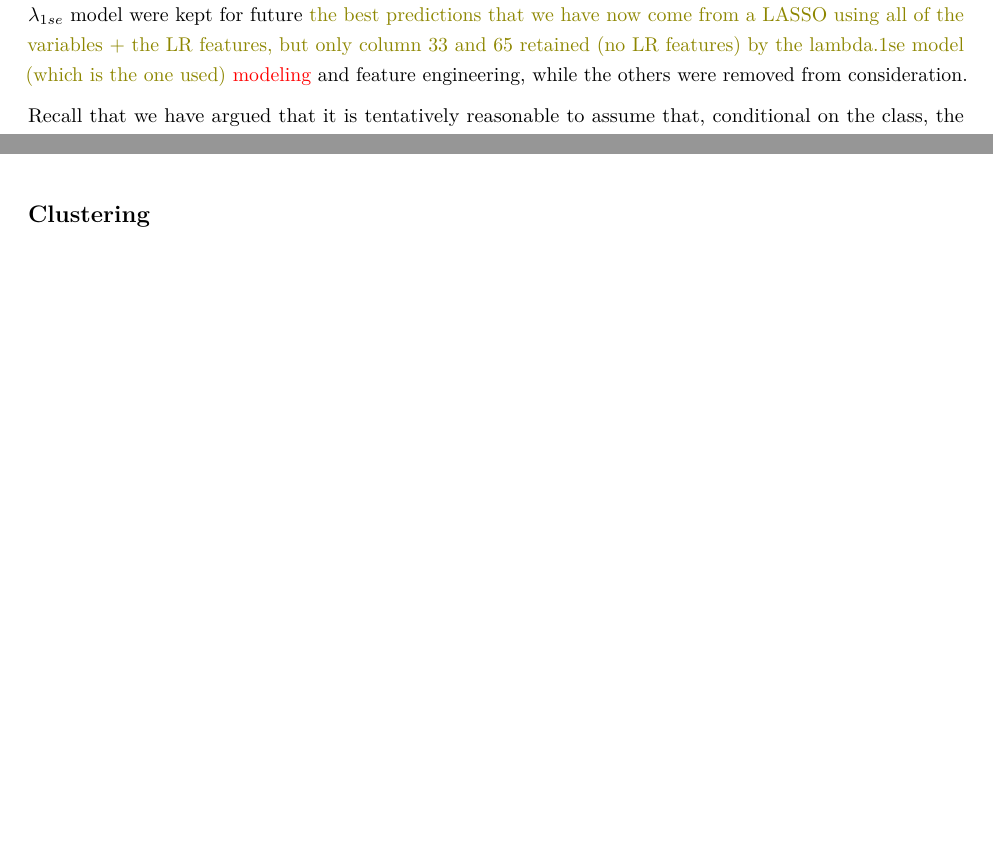
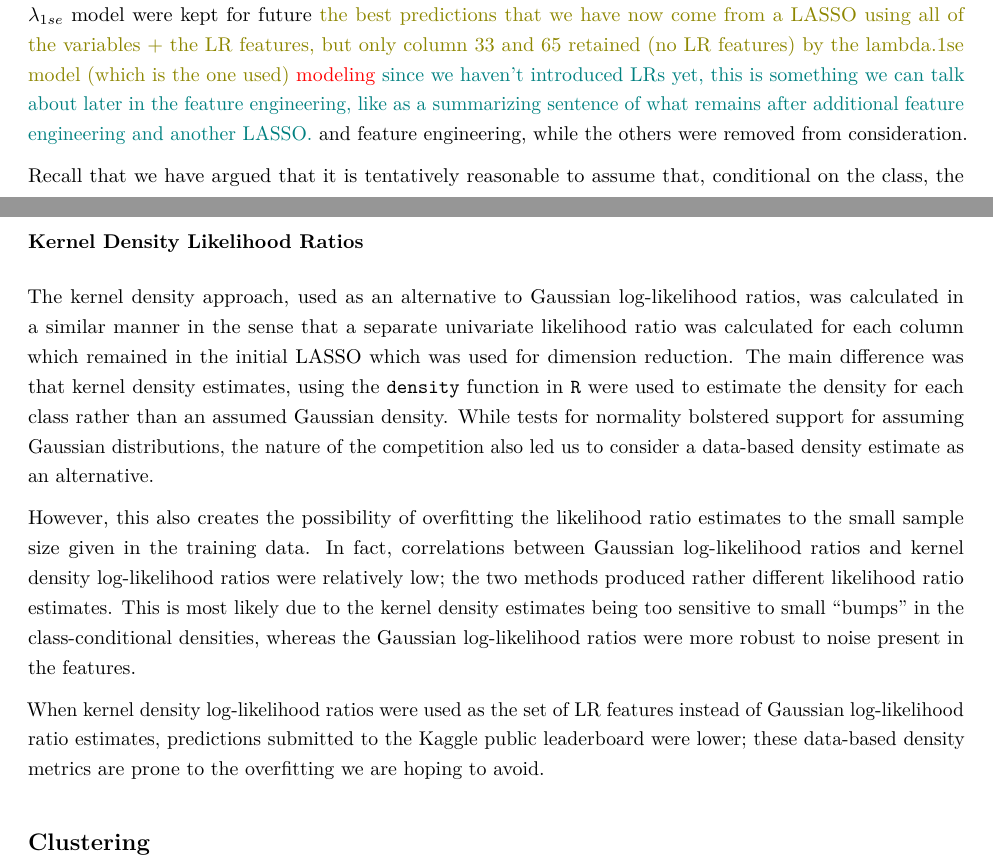
Before and after one commit to kiegan/stat602, an R Markdown document (project_reportRG.Rmd): two parts of pages 4 and 5 of 7 before the commit and two parts of pages 4 and 6 of 7 after it, joined at a grey line, cut so that both start at the same text, the shorter picture padded with empty space. The pictures show the output file project_reportRG.pdf that the author committed with the source.

Commit message:
adding some kernel density info - kiegan

```diff
--- a/project_reportRG.Rmd
+++ b/project_reportRG.Rmd
@@ -182,7 +182,7 @@ for(i in 1:ncol(train[,-c(1,2)]))
 
 Creative feature engineering proved particularly difficult for this problem, especially due to the murky nature of the data. While data were pristine in the sense of completeness, the lack of contextual information about predictors makes context-based feature engineering impossible. With that being said, our exploratory data analysis suggests that the class conditional distributions can be modeled well under strong assumptions. In the absence of abundant data, it is critical to take advantage of reasonable assumptions. The large number of predictors also poses the challenge of weeding out noise without removing useful information; dimension reduction plays the first big role in constructing a good set of features.
 
-We have already discussed how two predictor variables appear to be statistically significantly different across classes. However, we would rather do variable selection by optimizing for the criteria upon which we will be judged (AUROC) than using t-test p-values as the selection criteria. Therefore, rather than exclusively using the two variables that have the smallest p-values in our models, we opt for a more traditional type of machine learning variable selection technique. LASSO is a natural choice for dimension reduction here, as it will shrink many predictor parameter estimates to zero in favor of those that more adequately describe the response variable. A logistic regression LASSO model using all 300 predictors was fit using the `glmnet` package, in particular, the `cv.glmnet` function with $\alpha = 1$. Columns with non-zero parameter values in the $\lambda_{1se}$ model were kept for future \nate{the best predictions that we have now come from a LASSO using all of the variables + the LR features, but only column 33 and 65 retained (no LR features) by the lambda.1se model (which is the one used)} \textcolor{red}{modeling} and feature engineering, while the others were removed from consideration.
+We have already discussed how two predictor variables appear to be statistically significantly different across classes. However, we would rather do variable selection by optimizing for the criteria upon which we will be judged (AUROC) than using t-test p-values as the selection criteria. Therefore, rather than exclusively using the two variables that have the smallest p-values in our models, we opt for a more traditional type of machine learning variable selection technique. LASSO is a natural choice for dimension reduction here, as it will shrink many predictor parameter estimates to zero in favor of those that more adequately describe the response variable. A logistic regression LASSO model using all 300 predictors was fit using the `glmnet` package, in particular, the `cv.glmnet` function with $\alpha = 1$. Columns with non-zero parameter values in the $\lambda_{1se}$ model were kept for future \nate{the best predictions that we have now come from a LASSO using all of the variables + the LR features, but only column 33 and 65 retained (no LR features) by the lambda.1se model (which is the one used)} \textcolor{red}{modeling} \kiegan{since we haven't introduced LRs yet, this is something we can talk about later in the feature engineering, like as a summarizing sentence of what remains after additional feature engineering and another LASSO.} and feature engineering, while the others were removed from consideration.
 
 Recall that we have argued that it is tentatively reasonable to assume that, conditional on the class, the predictor variable distributions are independent normal random variables with standard deviation 1. In this case, we should not need to worry about interactions between variables being important for classification, while differences in column distributions corresponding to mean shifts should be identified by the LASSO.
 
@@ -204,3 +205,10 @@ where $\pi_0$ and $\pi_1$ are the overall class probabilities for class $0$ and
 
 Instead of using this single feature, however, we instead use $|I|$ individual log-likelihood ratios as features. If we use a logistic regression model, we see that using $|I|$ individual log-likelihood ratios as features reduces to the single feature case when all of the regression coefficients are the same. Thus, we allow for slightly more flexible models by using univariate likelihood ratios, but any model class using univariate likelihood ratios contains the single feature model as a submodel.
 
+### Kernel Density Likelihood Ratios
+
+The kernel density approach, used as an alternative to Gaussian log-likelihood ratios, was calculated in a similar manner in the sense that a separate univariate likelihood ratio was calculated for each column which remained in the initial LASSO which was used for dimension reduction. The main difference was that kernel density estimates, using the `density` function in `R` were used to estimate the density for each class rather than an assumed Gaussian density. While tests for normality bolstered support for assuming Gaussian distributions, the nature of the competition also led us to consider a data-based density estimate as an alternative.
+
+However, this also creates the possibility of overfitting the likelihood ratio estimates to the small sample size given in the training data. In fact, correlations between Gaussian log-likelihood ratios and kernel density log-likelihood ratios were relatively low; the two methods produced rather different likelihood ratio estimates. This is most likely due to the kernel density estimates being too sensitive to small "bumps" in the class-conditional densities, whereas the Gaussian log-likelihood ratios were more robust to noise present in the features.
+
+When kernel density log-likelihood ratios were used as the set of LR features instead of Gaussian log-likelihood ratio estimates, predictions submitted to the Kaggle public leaderboard were lower; these data-based density metrics are prone to the overfitting we are hoping to avoid.
```
Also changed, not shown: project_reportRG.pdf, project_reportRG.Rmd (14 more changed lines).
